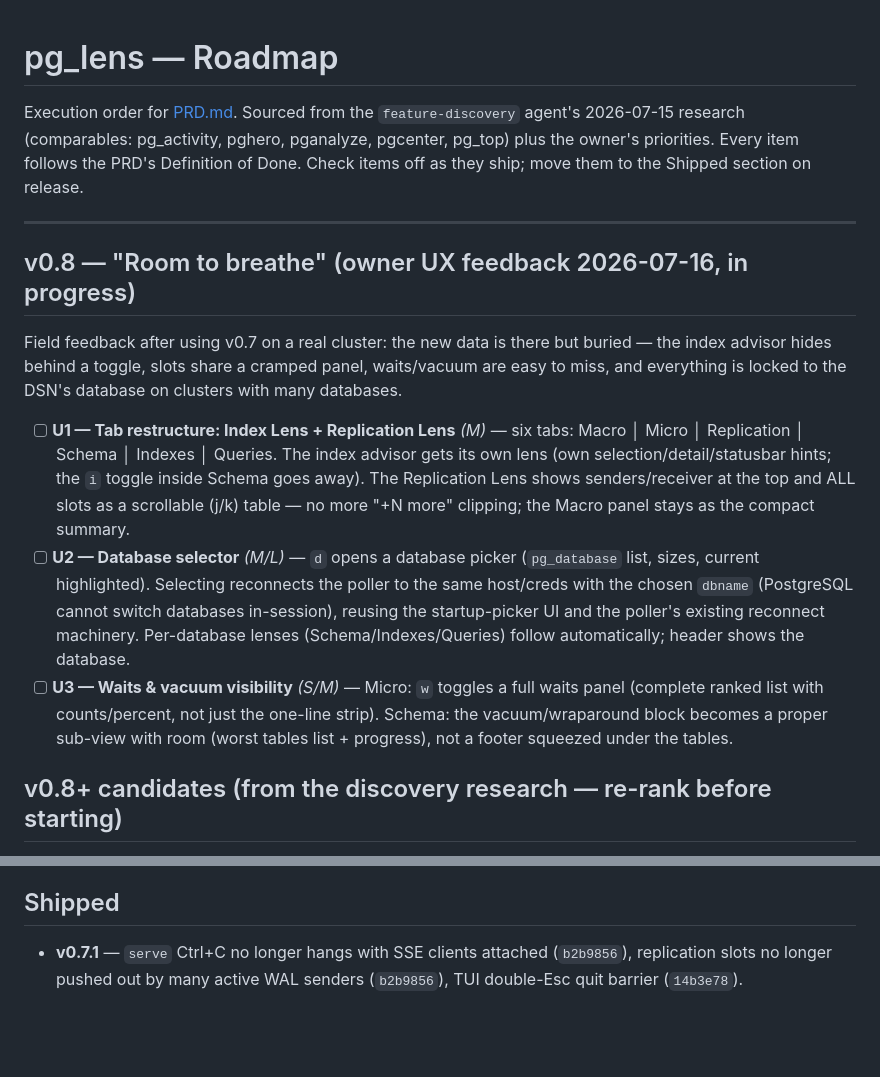
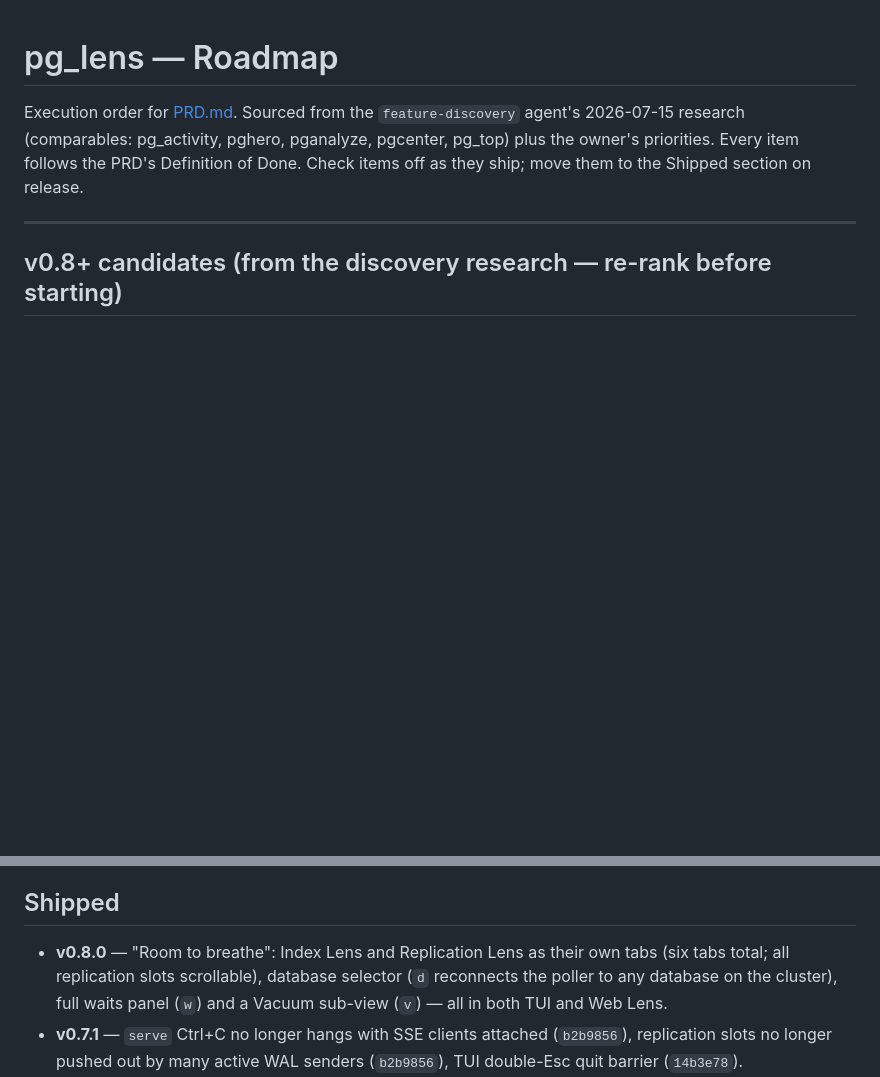
Before and after one commit to dog-hero/pg_lens, a Markdown page: ROADMAP.md, 2 parts joined by grey strips. GitHub-like rendering; blank space fills up the shorter version.

Commit message:
docs: roadmap + changelog for v0.8.0
Co-Authored-By: Claude Sonnet 5 <noreply@anthropic.com>

```diff
--- a/ROADMAP.md
+++ b/ROADMAP.md
@@ -7,31 +7,6 @@ Definition of Done. Check items off as they ship; move them to the Shipped
 section on release.
 
 ---
-
-## v0.8 — "Room to breathe" (owner UX feedback 2026-07-16, in progress)
-
-Field feedback after using v0.7 on a real cluster: the new data is there but
-buried — the index advisor hides behind a toggle, slots share a cramped
-panel, waits/vacuum are easy to miss, and everything is locked to the DSN's
-database on clusters with many databases.
-
-- [ ] **U1 — Tab restructure: Index Lens + Replication Lens** *(M)* — six
-  tabs: Macro │ Micro │ Replication │ Schema │ Indexes │ Queries. The index
-  advisor gets its own lens (own selection/detail/statusbar hints; the `i`
-  toggle inside Schema goes away). The Replication Lens shows
-  senders/receiver at the top and ALL slots as a scrollable (j/k) table —
-  no more "+N more" clipping; the Macro panel stays as the compact summary.
-- [ ] **U2 — Database selector** *(M/L)* — `d` opens a database picker
-  (`pg_database` list, sizes, current highlighted). Selecting reconnects the
-  poller to the same host/creds with the chosen `dbname` (PostgreSQL cannot
-  switch databases in-session), reusing the startup-picker UI and the
-  poller's existing reconnect machinery. Per-database lenses
-  (Schema/Indexes/Queries) follow automatically; header shows the database.
-- [ ] **U3 — Waits & vacuum visibility** *(S/M)* — Micro: `w` toggles a full
-  waits panel (complete ranked list with counts/percent, not just the
-  one-line strip). Schema: the vacuum/wraparound block becomes a proper
-  sub-view with room (worst tables list + progress), not a footer squeezed
-  under the tables.
 
 ## v0.8+ candidates (from the discovery research — re-rank before starting)
 
@@ -62,6 +37,11 @@ database on clusters with many databases.
 
 ## Shipped
 
+- **v0.8.0** — "Room to breathe": Index Lens and Replication Lens as their
+  own tabs (six tabs total; all replication slots scrollable), database
+  selector (`d` reconnects the poller to any database on the cluster), full
+  waits panel (`w`) and a Vacuum sub-view (`v`) — all in both TUI and Web
+  Lens.
 - **v0.7.1** — `serve` Ctrl+C no longer hangs with SSE clients attached
   (`b2b9856`), replication slots no longer pushed out by many active WAL
   senders (`b2b9856`), TUI double-Esc quit barrier (`14b3e78`).
```
Also changed, not shown: CHANGELOG.md (+2 -2 lines).
